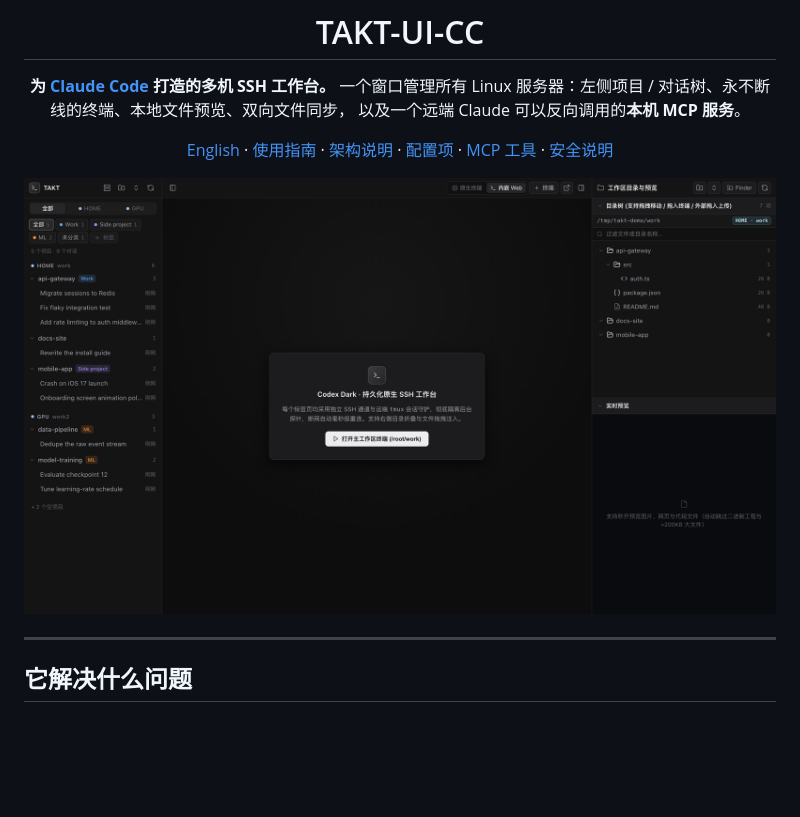
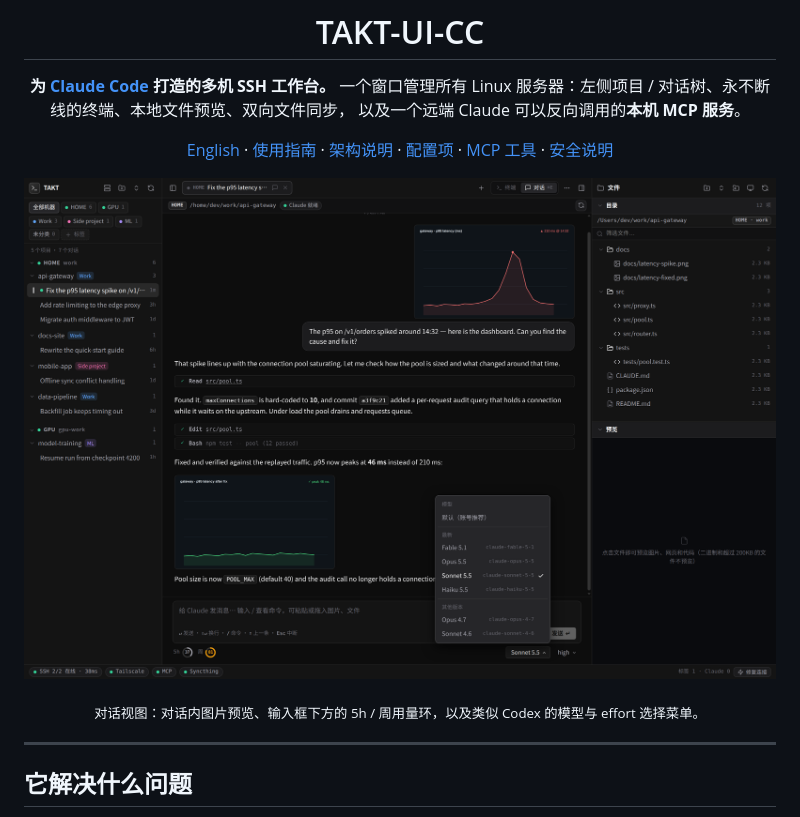
Before and after one commit to willwill85/TAKT-UI-CC, a Markdown page: README.zh-CN.md, the part around the change. GitHub-like rendering; pictures changed too: docs/images/screenshot.png; blank space fills up the shorter version.

Commit message:
docs: refresh README hero screenshot (chat view with image previews, usage rings, model picker)
Co-Authored-By: Claude Sonnet 5.5 <noreply@anthropic.com>

```diff
--- a/README.zh-CN.md
+++ b/README.zh-CN.md
@@ -9,6 +9,8 @@
 [English](README.md) · [使用指南](docs/zh-CN/SETUP.md) · [架构说明](docs/zh-CN/ARCHITECTURE.md) · [配置项](docs/CONFIGURATION.md) · [MCP 工具](docs/MCP-TOOLS.md) · [安全说明](docs/SECURITY.md)
 
 ![TAKT-UI-CC 截图](docs/images/screenshot.png)
+
+<sub>对话视图：对话内图片预览、输入框下方的 5h / 周用量环，以及类似 Codex 的模型与 effort 选择菜单。</sub>
 
 </div>
 
```
Also changed, not shown: README.md (+2 -0 lines).
